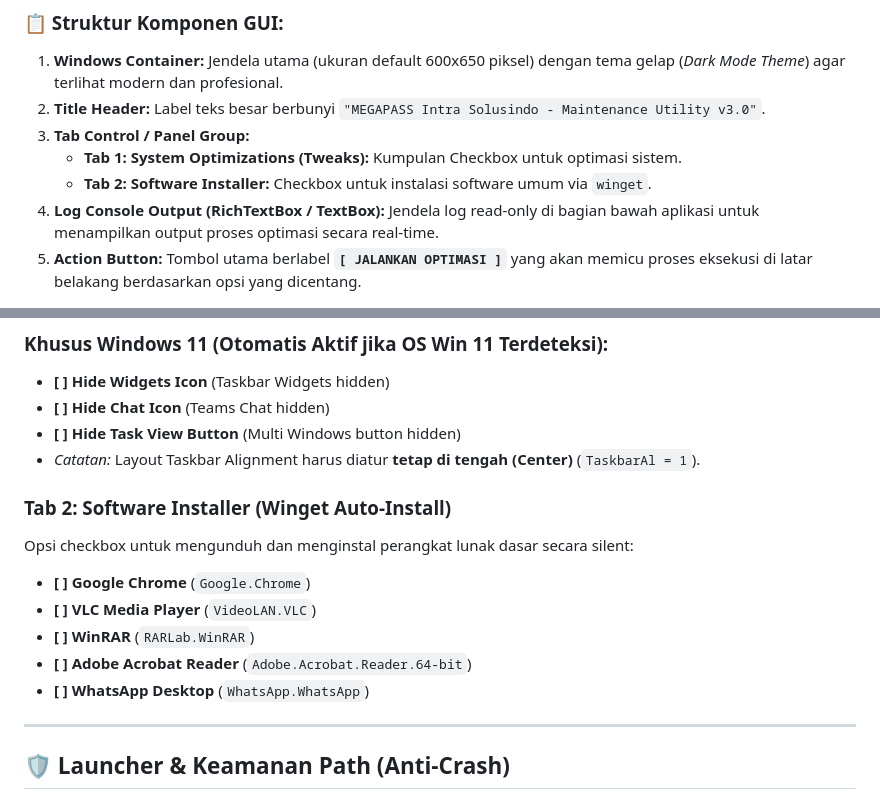
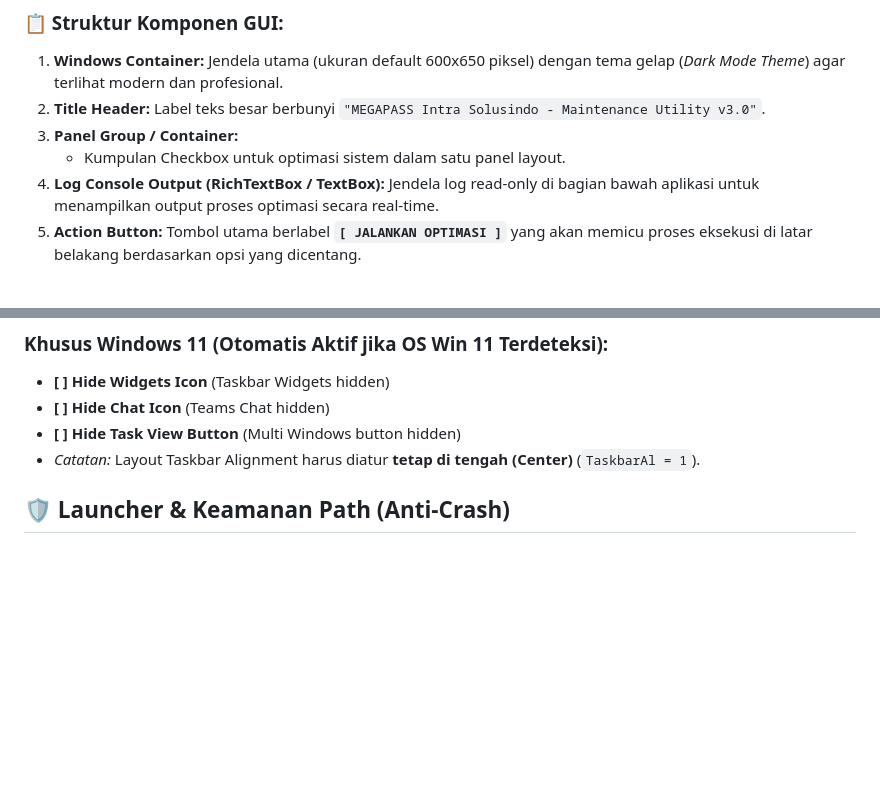
Before and after one commit to 4ntiDandruff/windows-optimizer, a Markdown page: PLAN.md, 2 parts joined by grey strips. Rendered like a GitHub page; blank space fills up the shorter version.

Commit message:
docs: hapus opsi software installer dari PLAN.md

```diff
--- a/PLAN.md
+++ b/PLAN.md
@@ -19,9 +19,8 @@ Aplikasi harus memuat GUI berbasis XML/XAML yang terpasang di memori Windows Pre
 ### 📋 Struktur Komponen GUI:
 1. **Windows Container:** Jendela utama (ukuran default 600x650 piksel) dengan tema gelap (*Dark Mode Theme*) agar terlihat modern dan profesional.
 2. **Title Header:** Label teks besar berbunyi `"MEGAPASS Intra Solusindo - Maintenance Utility v3.0"`.
-3. **Tab Control / Panel Group:**
-   - **Tab 1: System Optimizations (Tweaks):** Kumpulan Checkbox untuk optimasi sistem.
-   - **Tab 2: Software Installer:** Checkbox untuk instalasi software umum via `winget`.
+3. **Panel Group / Container:**
+   - Kumpulan Checkbox untuk optimasi sistem dalam satu panel layout.
 4. **Log Console Output (RichTextBox / TextBox):** Jendela log read-only di bagian bawah aplikasi untuk menampilkan output proses optimasi secara real-time.
 5. **Action Button:** Tombol utama berlabel **`[ JALANKAN OPTIMASI ]`** yang akan memicu proses eksekusi di latar belakang berdasarkan opsi yang dicentang.
 
@@ -45,15 +44,7 @@ Aplikasi harus memuat GUI berbasis XML/XAML yang terpasang di memori Windows Pre
 *   **[ ] Hide Task View Button** (Multi Windows button hidden)
 *   *Catatan:* Layout Taskbar Alignment harus diatur **tetap di tengah (Center)** (`TaskbarAl = 1`).
 
-### Tab 2: Software Installer (Winget Auto-Install)
-Opsi checkbox untuk mengunduh dan menginstal perangkat lunak dasar secara silent:
-*   **[ ] Google Chrome** (`Google.Chrome`)
-*   **[ ] VLC Media Player** (`VideoLAN.VLC`)
-*   **[ ] WinRAR** (`RARLab.WinRAR`)
-*   **[ ] Adobe Acrobat Reader** (`Adobe.Acrobat.Reader.64-bit`)
-*   **[ ] WhatsApp Desktop** (`WhatsApp.WhatsApp`)
 
----
 
 ## 🛡️ Launcher & Keamanan Path (Anti-Crash)
 Sintaks pembungkus (hybrid launcher) pada baris CMD batch paling atas **wajib** menggunakan metode yang kebal terhadap spasi dan apostrof (`'`) pada nama direktori (misal folder user `King's Sulaiman`).
```
